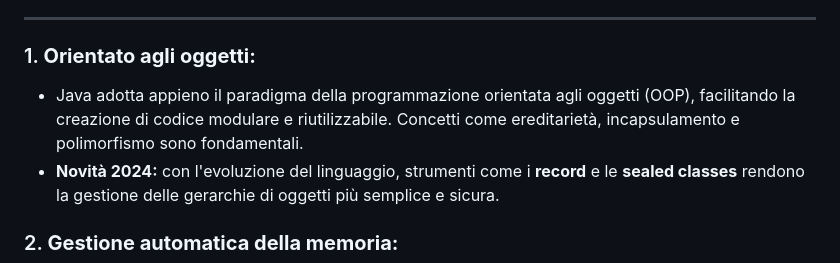
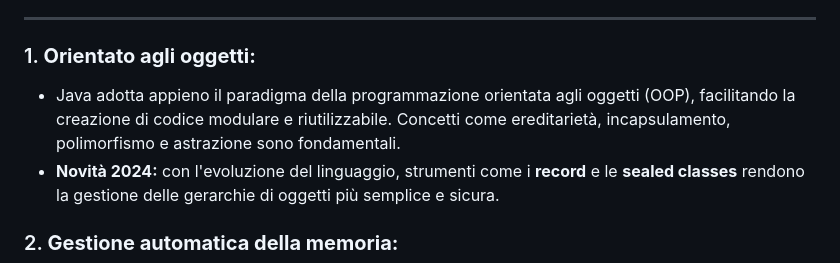
Before and after one commit to DarioIEL/Repo_B22_418_25_Sviluppo_Programmi_Informatici, a Markdown page: Appunti/01_JavaIntro.md, the part around the change. GitHub-like rendering.

```diff
--- a/Appunti/01_JavaIntro.md
+++ b/Appunti/01_JavaIntro.md
@@ -5,7 +5,7 @@ Java continua a essere uno dei linguaggi di programmazione più popolari e utili
 ---
 
 ### 1. **Orientato agli oggetti:**
-   - Java adotta appieno il paradigma della programmazione orientata agli oggetti (OOP), facilitando la creazione di codice modulare e riutilizzabile. Concetti come ereditarietà, incapsulamento e polimorfismo sono fondamentali.
+   - Java adotta appieno il paradigma della programmazione orientata agli oggetti (OOP), facilitando la creazione di codice modulare e riutilizzabile. Concetti come ereditarietà, incapsulamento, polimorfismo e astrazione sono fondamentali.
    - **Novità 2024:** con l'evoluzione del linguaggio, strumenti come i **record** e le **sealed classes** rendono la gestione delle gerarchie di oggetti più semplice e sicura.
 
 ### 2. **Gestione automatica della memoria:**
```
